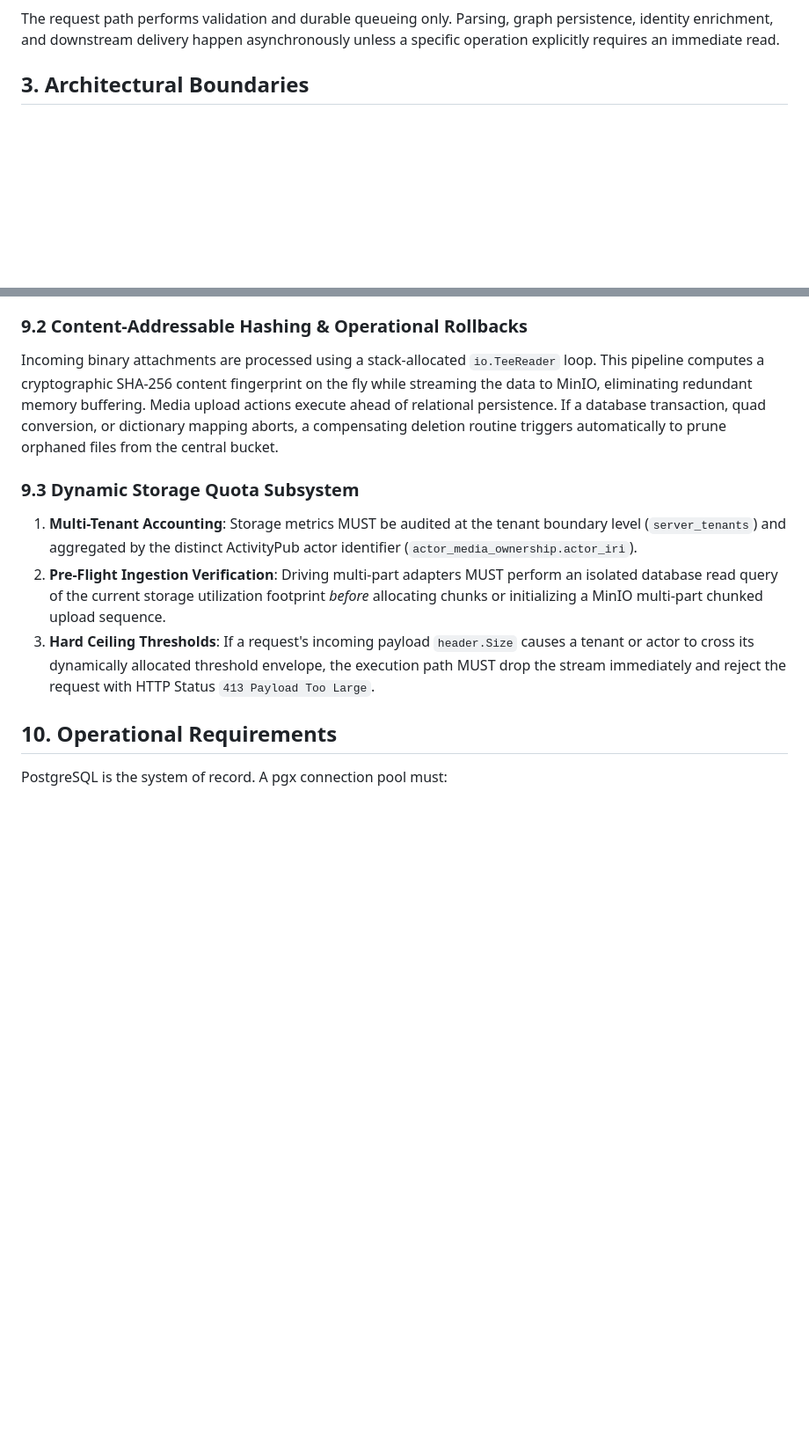
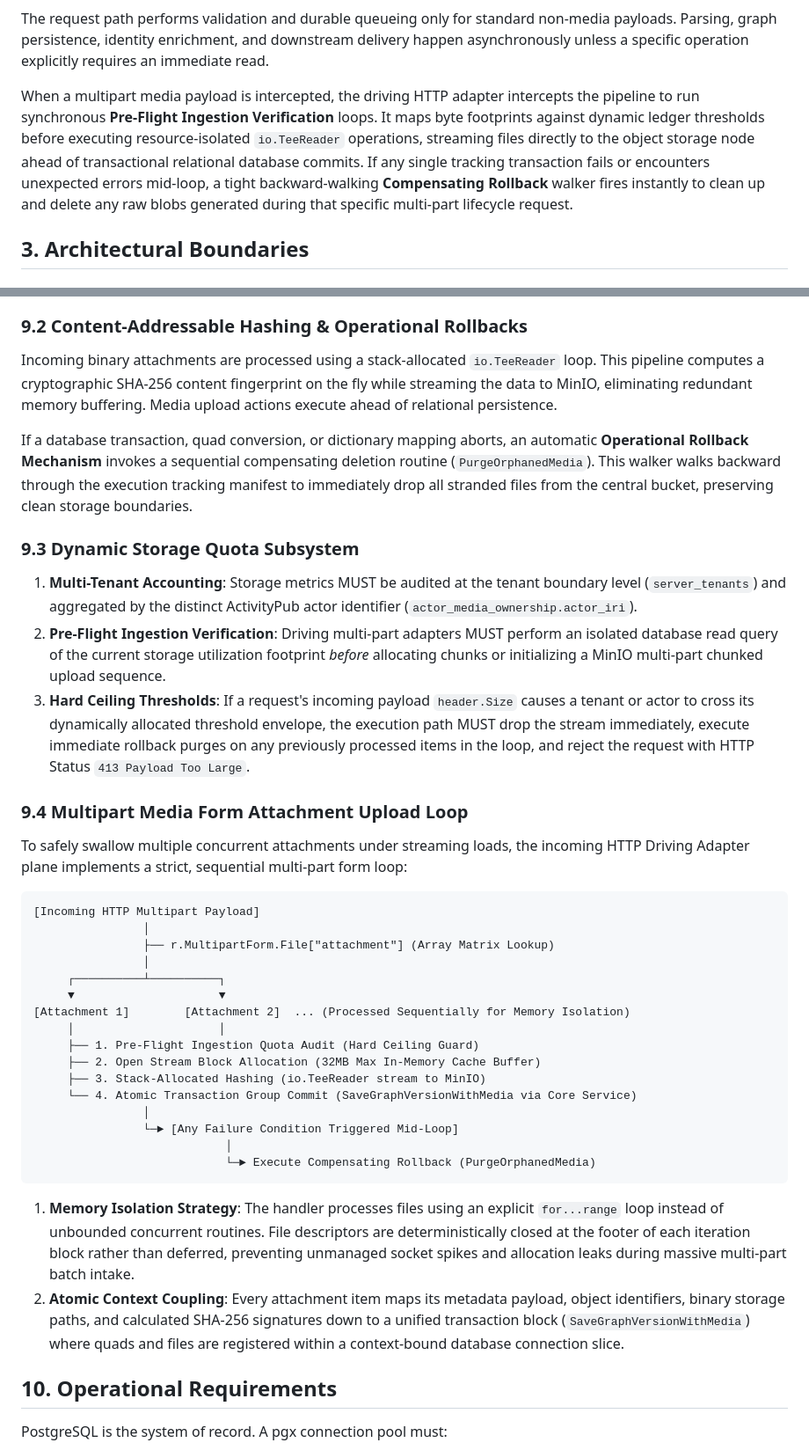
Before and after one commit to sprezz-net/sprezz, a Markdown page: docs/architecture_blueprint.md, 2 parts joined by grey strips. Shown at 88% size. Drawn GitHub-style; blank space fills up the shorter version.

Commit message:
Update blueprint

````diff
--- a/docs/architecture_blueprint.md
+++ b/docs/architecture_blueprint.md
@@ -37,6 +50,8 @@ flowchart LR
 ```
 
-The request path performs validation and durable queueing only. Parsing, graph persistence, identity enrichment, and downstream delivery happen asynchronously unless a specific operation explicitly requires an immediate read.
+The request path performs validation and durable queueing only for standard non-media payloads. Parsing, graph persistence, identity enrichment, and downstream delivery happen asynchronously unless a specific operation explicitly requires an immediate read.
+
+When a multipart media payload is intercepted, the driving HTTP adapter intercepts the pipeline to run synchronous **Pre-Flight Ingestion Verification** loops. It maps byte footprints against dynamic ledger thresholds before executing resource-isolated `io.TeeReader` operations, streaming files directly to the object storage node ahead of transactional relational database commits. If any single tracking transaction fails or encounters unexpected errors mid-loop, a tight backward-walking **Compensating Rollback** walker fires instantly to clean up and delete any raw blobs generated during that specific multi-part lifecycle request.
 
 ## 3. Architectural Boundaries
 
@@ -266,13 +283,41 @@ The MinIO adapter stores federated attachments by opaque object name and content
 
 ### 9.2 Content-Addressable Hashing & Operational Rollbacks
 
-Incoming binary attachments are processed using a stack-allocated `io.TeeReader` loop. This pipeline computes a cryptographic SHA-256 content fingerprint on the fly while streaming the data to MinIO, eliminating redundant memory buffering. Media upload actions execute ahead of relational persistence. If a database transaction, quad conversion, or dictionary mapping aborts, a compensating deletion routine triggers automatically to prune orphaned files from the central bucket.
+Incoming binary attachments are processed using a stack-allocated `io.TeeReader` loop. This pipeline computes a cryptographic SHA-256 content fingerprint on the fly while streaming the data to MinIO, eliminating redundant memory buffering. Media upload actions execute ahead of relational persistence.
+
+If a database transaction, quad conversion, or dictionary mapping aborts, an automatic **Operational Rollback Mechanism** invokes a sequential compensating deletion routine (`PurgeOrphanedMedia`). This walker walks backward through the execution tracking manifest to immediately drop all stranded files from the central bucket, preserving clean storage boundaries.
 
 ### 9.3 Dynamic Storage Quota Subsystem
 
 1. **Multi-Tenant Accounting**: Storage metrics MUST be audited at the tenant boundary level (`server_tenants`) and aggregated by the distinct ActivityPub actor identifier (`actor_media_ownership.actor_iri`).
 2. **Pre-Flight Ingestion Verification**: Driving multi-part adapters MUST perform an isolated database read query of the current storage utilization footprint *before* allocating chunks or initializing a MinIO multi-part chunked upload sequence.
-3. **Hard Ceiling Thresholds**: If a request's incoming payload `header.Size` causes a tenant or actor to cross its dynamically allocated threshold envelope, the execution path MUST drop the stream immediately and reject the request with HTTP Status `413 Payload Too Large`.
+3. **Hard Ceiling Thresholds**: If a request's incoming payload `header.Size` causes a tenant or actor to cross its dynamically allocated threshold envelope, the execution path MUST drop the stream immediately, execute immediate rollback purges on any previously processed items in the loop, and reject the request with HTTP Status `413 Payload Too Large`.
+
+### 9.4 Multipart Media Form Attachment Upload Loop
+
+To safely swallow multiple concurrent attachments under streaming loads, the incoming HTTP Driving Adapter plane implements a strict, sequential multi-part form loop:
+
+```text
+[Incoming HTTP Multipart Payload]
+                │
+                ├── r.MultipartForm.File["attachment"] (Array Matrix Lookup)
+                │
+     ┌──────────┴──────────┐
+     ▼                     ▼
+[Attachment 1]        [Attachment 2]  ... (Processed Sequentially for Memory Isolation)
+     │                     │
+     ├── 1. Pre-Flight Ingestion Quota Audit (Hard Ceiling Guard)
+     ├── 2. Open Stream Block Allocation (32MB Max In-Memory Cache Buffer)
+     ├── 3. Stack-Allocated Hashing (io.TeeReader stream to MinIO)
+     └── 4. Atomic Transaction Group Commit (SaveGraphVersionWithMedia via Core Service)
+                │
+                └─► [Any Failure Condition Triggered Mid-Loop]
+                            │
+                            └─► Execute Compensating Rollback (PurgeOrphanedMedia)
+```
+
+1. **Memory Isolation Strategy**: The handler processes files using an explicit `for...range` loop instead of unbounded concurrent routines. File descriptors are deterministically closed at the footer of each iteration block rather than deferred, preventing unmanaged socket spikes and allocation leaks during massive multi-part batch intake.
+2. **Atomic Context Coupling**: Every attachment item maps its metadata payload, object identifiers, binary storage paths, and calculated SHA-256 signatures down to a unified transaction block (`SaveGraphVersionWithMedia`) where quads and files are registered within a context-bound database connection slice.
 
 ## 10. Operational Requirements
 
````
Also changed, not shown: other parts of docs/architecture_blueprint.md (+27 -5 lines).
